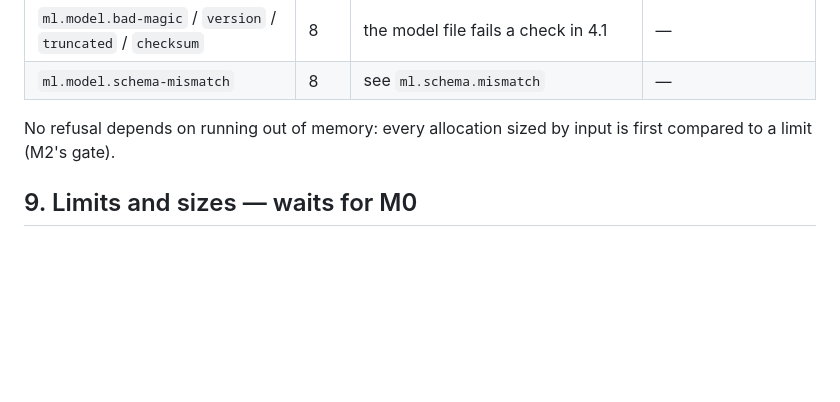
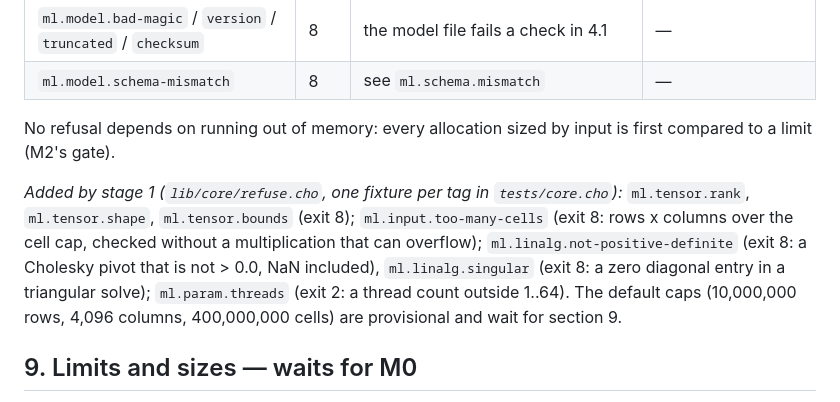
Before and after one commit to alpibrusl/cancho-ml, a Markdown page: docs/design.md, the part around the change. Rendered like a GitHub page; blank space fills up the shorter version.

Commit message:
docs: section 4 matches the files; design.md section 8 lists the tags added by stage 1
Co-Authored-By: Claude Sonnet 5.5 <noreply@anthropic.com>

```diff
--- a/docs/design.md
+++ b/docs/design.md
@@ -201,6 +201,12 @@ a parse failure 8, an I/O failure 1. The first set, to be completed in M2 to M9:
 
 No refusal depends on running out of memory: every allocation sized by input is first compared to a limit (M2's gate).
 
+*Added by stage 1 (`lib/core/refuse.cho`, one fixture per tag in `tests/core.cho`):* `ml.tensor.rank`, `ml.tensor.shape`,
+`ml.tensor.bounds` (exit 8); `ml.input.too-many-cells` (exit 8: rows x columns over the cell cap, checked without a multiplication
+that can overflow); `ml.linalg.not-positive-definite` (exit 8: a Cholesky pivot that is not > 0.0, NaN included),
+`ml.linalg.singular` (exit 8: a zero diagonal entry in a triangular solve); `ml.param.threads` (exit 2: a thread count outside
+1..64). The default caps (10,000,000 rows, 4,096 columns, 400,000,000 cells) are provisional and wait for section 9.
+
 ## 9. Limits and sizes — waits for M0
 
 The ceilings for rows, columns, tree nodes, forest size and search fits are **[M0]**: the row ceiling depends on the speed
```
Also changed, not shown: docs/linalg.md (+13 -9 lines).
